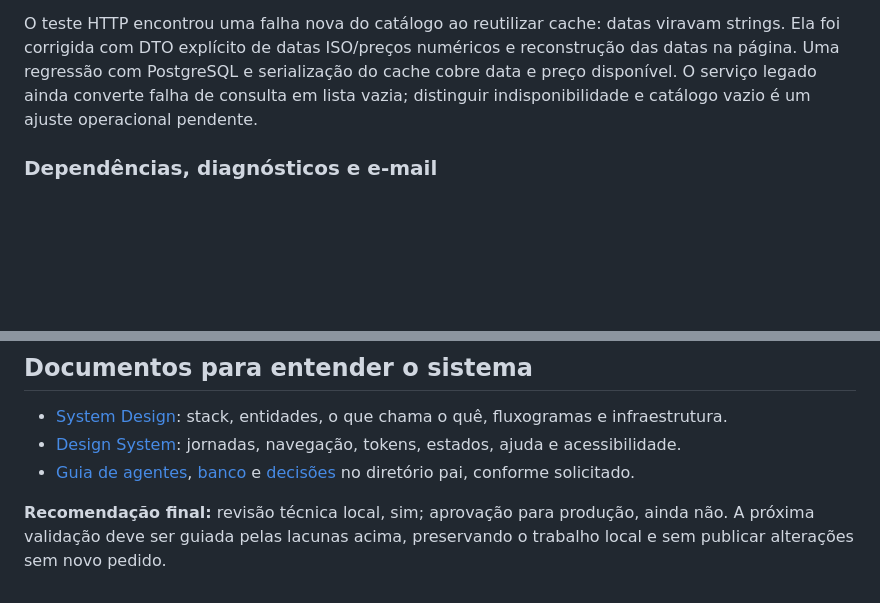
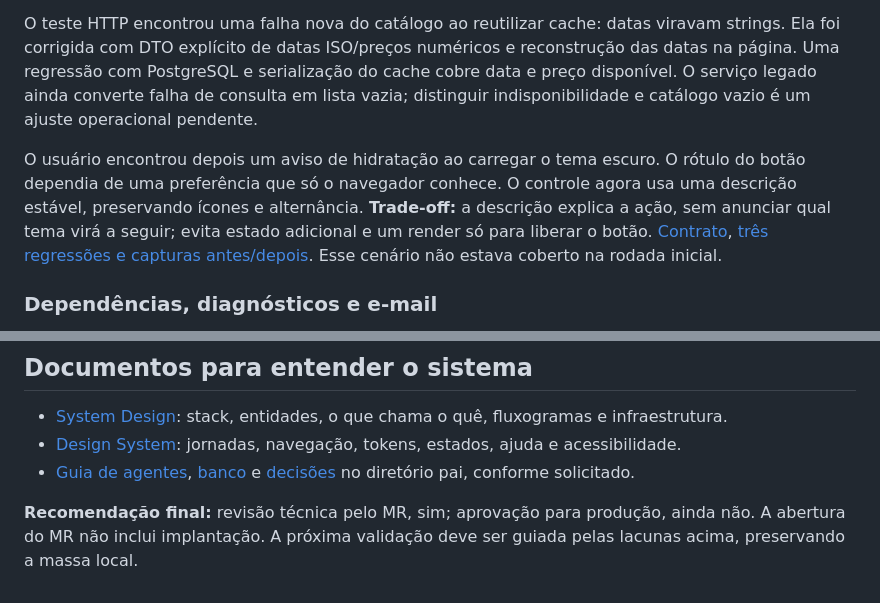
Before and after one commit to devg-lustosa/ticket-engine, a Markdown page: docs/relatorio-implementacao.md, 2 parts joined by grey strips. Rendered like a GitHub page; blank space fills up the shorter version.

```diff
--- a/docs/relatorio-implementacao.md
+++ b/docs/relatorio-implementacao.md
@@ -76,6 +76,8 @@ A decisão final do usuário foi oferecer os dois. `ENABLE_CREDIT_CARD=true` est
 
 O teste HTTP encontrou uma falha nova do catálogo ao reutilizar cache: datas viravam strings. Ela foi corrigida com DTO explícito de datas ISO/preços numéricos e reconstrução das datas na página. Uma regressão com PostgreSQL e serialização do cache cobre data e preço disponível. O serviço legado ainda converte falha de consulta em lista vazia; distinguir indisponibilidade e catálogo vazio é um ajuste operacional pendente.
 
+O usuário encontrou depois um aviso de hidratação ao carregar o tema escuro. O rótulo do botão dependia de uma preferência que só o navegador conhece. O controle agora usa uma descrição estável, preservando ícones e alternância. **Trade-off:** a descrição explica a ação, sem anunciar qual tema virá a seguir; evita estado adicional e um render só para liberar o botão. [Contrato](design-system.md#tema), [três regressões e capturas antes/depois](testes-locais.md#correção-posterior-hidratação-do-tema). Esse cenário não estava coberto na rodada inicial.
+
 ### Dependências, diagnósticos e e-mail
 
 Client Prisma está em `dependencies`; dev/build geram o client explicitamente. O lock foi corrigido. Next e eslint-config-next estão fixados em 16.4.6; transitivas com correção disponível foram atualizadas. O audit final de produção não apontou avisos altos/críticos; ficaram quatro baixos na cadeia de e-mail, sem correção indicada.
@@ -145,4 +147,4 @@ Não houve auditoria completa de XSS, SQL injection, upload, rate limit ou todas
 - [Design System](design-system.md): jornadas, navegação, tokens, estados, ajuda e acessibilidade.
 - [Guia de agentes](../../AGENTS.md), [banco](../../agent_docs/database.md) e [decisões](../../agent_docs/decisoes.md) no diretório pai, conforme solicitado.
 
-**Recomendação final:** revisão técnica local, sim; aprovação para produção, ainda não. A próxima validação deve ser guiada pelas lacunas acima, preservando o trabalho local e sem publicar alterações sem novo pedido.
+**Recomendação final:** revisão técnica pelo MR, sim; aprovação para produção, ainda não. A abertura do MR não inclui implantação. A próxima validação deve ser guiada pelas lacunas acima, preservando a massa local.
```
Also changed, not shown: other parts of docs/relatorio-implementacao.md (+4 -4 lines), docs/design-system.md (+4 -0 lines), docs/testes-locais.md (+16 -2 lines), docs/evidencias/hidratacao-tema-antes.png (added), docs/evidencias/hidratacao-tema-depois.png (added), 2 other files.
